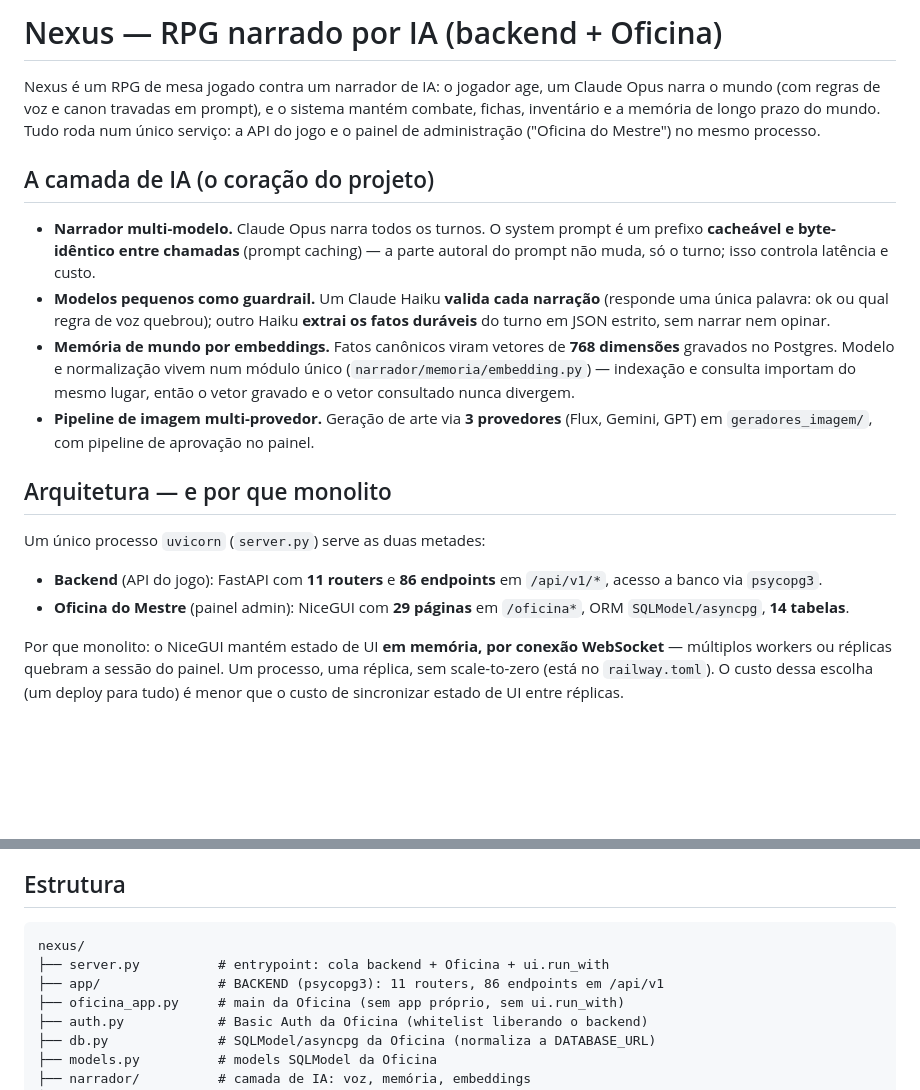
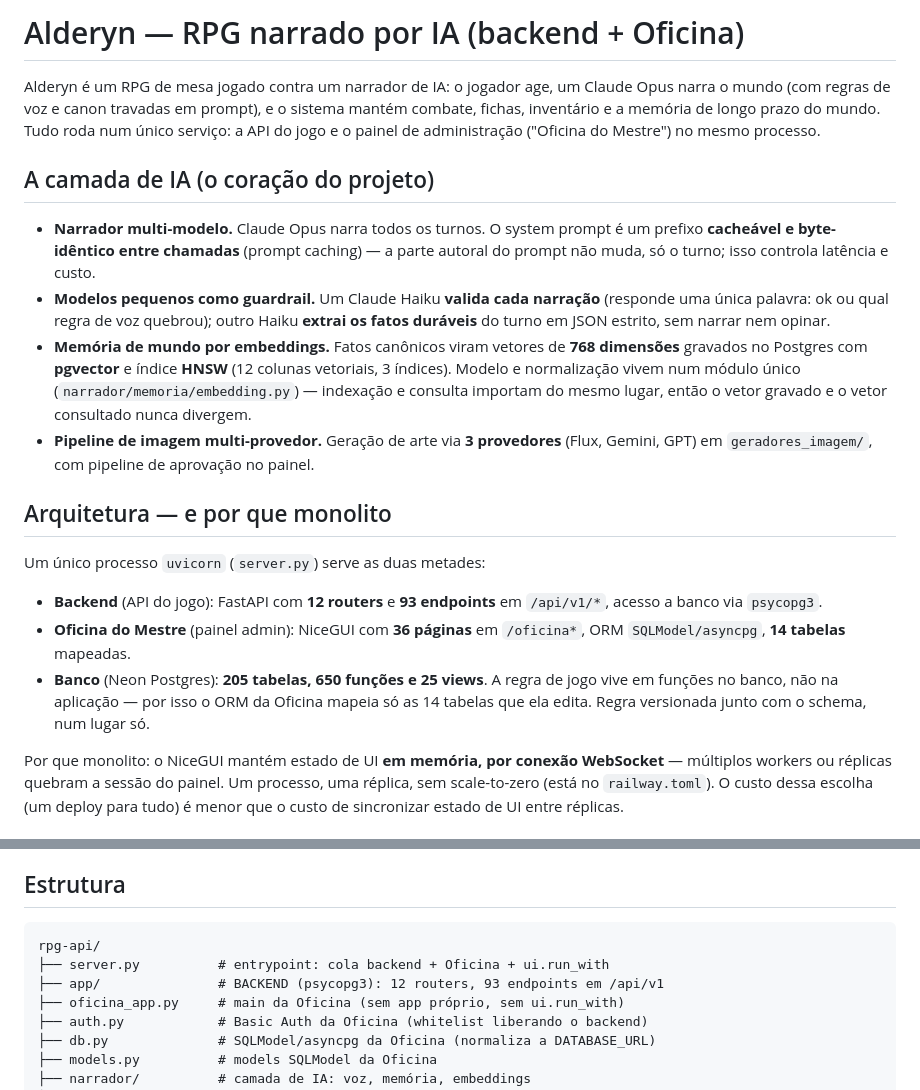
Before and after one commit to LuisGabriel102/rpg-api, a Markdown page: README.md, 2 parts joined by grey strips. Drawn GitHub-style; blank space fills up the shorter version.

Commit message:
docs: README com nome Alderyn e números medidos do banco

````diff
--- a/README.md
+++ b/README.md
@@ -1,20 +1,21 @@
-# Nexus — RPG narrado por IA (backend + Oficina)
+# Alderyn — RPG narrado por IA (backend + Oficina)
 
-Nexus é um RPG de mesa jogado contra um narrador de IA: o jogador age, um Claude Opus narra o mundo (com regras de voz e canon travadas em prompt), e o sistema mantém combate, fichas, inventário e a memória de longo prazo do mundo. Tudo roda num único serviço: a API do jogo e o painel de administração ("Oficina do Mestre") no mesmo processo.
+Alderyn é um RPG de mesa jogado contra um narrador de IA: o jogador age, um Claude Opus narra o mundo (com regras de voz e canon travadas em prompt), e o sistema mantém combate, fichas, inventário e a memória de longo prazo do mundo. Tudo roda num único serviço: a API do jogo e o painel de administração ("Oficina do Mestre") no mesmo processo.
 
 ## A camada de IA (o coração do projeto)
 
 - **Narrador multi-modelo.** Claude Opus narra todos os turnos. O system prompt é um prefixo **cacheável e byte-idêntico entre chamadas** (prompt caching) — a parte autoral do prompt não muda, só o turno; isso controla latência e custo.
 - **Modelos pequenos como guardrail.** Um Claude Haiku **valida cada narração** (responde uma única palavra: ok ou qual regra de voz quebrou); outro Haiku **extrai os fatos duráveis** do turno em JSON estrito, sem narrar nem opinar.
-- **Memória de mundo por embeddings.** Fatos canônicos viram vetores de **768 dimensões** gravados no Postgres. Modelo e normalização vivem num módulo único (`narrador/memoria/embedding.py`) — indexação e consulta importam do mesmo lugar, então o vetor gravado e o vetor consultado nunca divergem.
+- **Memória de mundo por embeddings.** Fatos canônicos viram vetores de **768 dimensões** gravados no Postgres com **pgvector** e índice **HNSW** (12 colunas vetoriais, 3 índices). Modelo e normalização vivem num módulo único (`narrador/memoria/embedding.py`) — indexação e consulta importam do mesmo lugar, então o vetor gravado e o vetor consultado nunca divergem.
 - **Pipeline de imagem multi-provedor.** Geração de arte via **3 provedores** (Flux, Gemini, GPT) em `geradores_imagem/`, com pipeline de aprovação no painel.
 
 ## Arquitetura — e por que monolito
 
 Um único processo `uvicorn` (`server.py`) serve as duas metades:
 
-- **Backend** (API do jogo): FastAPI com **11 routers** e **86 endpoints** em `/api/v1/*`, acesso a banco via `psycopg3`.
-- **Oficina do Mestre** (painel admin): NiceGUI com **29 páginas** em `/oficina*`, ORM `SQLModel/asyncpg`, **14 tabelas**.
+- **Backend** (API do jogo): FastAPI com **12 routers** e **93 endpoints** em `/api/v1/*`, acesso a banco via `psycopg3`.
+- **Oficina do Mestre** (painel admin): NiceGUI com **36 páginas** em `/oficina*`, ORM `SQLModel/asyncpg`, **14 tabelas** mapeadas.
+- **Banco** (Neon Postgres): **205 tabelas, 650 funções e 25 views**. A regra de jogo vive em funções no banco, não na aplicação — por isso o ORM da Oficina mapeia só as 14 tabelas que ela edita. Regra versionada junto com o schema, num lugar só.
 
 Por que monolito: o NiceGUI mantém estado de UI **em memória, por conexão WebSocket** — múltiplos workers ou réplicas quebram a sessão do painel. Um processo, uma réplica, sem scale-to-zero (está no `railway.toml`). O custo dessa escolha (um deploy para tudo) é menor que o custo de sincronizar estado de UI entre réplicas.
 
@@ -31,9 +32,9 @@ A instância publicada esteve no ar entre 30/06 e 02/07/2026; hoje está desliga
 ## Estrutura
 
 ```
-nexus/
+rpg-api/
 ├── server.py          # entrypoint: cola backend + Oficina + ui.run_with
-├── app/               # BACKEND (psycopg3): 11 routers, 86 endpoints em /api/v1
+├── app/               # BACKEND (psycopg3): 12 routers, 93 endpoints em /api/v1
 ├── oficina_app.py     # main da Oficina (sem app próprio, sem ui.run_with)
 ├── auth.py            # Basic Auth da Oficina (whitelist liberando o backend)
 ├── db.py              # SQLModel/asyncpg da Oficina (normaliza a DATABASE_URL)
````
